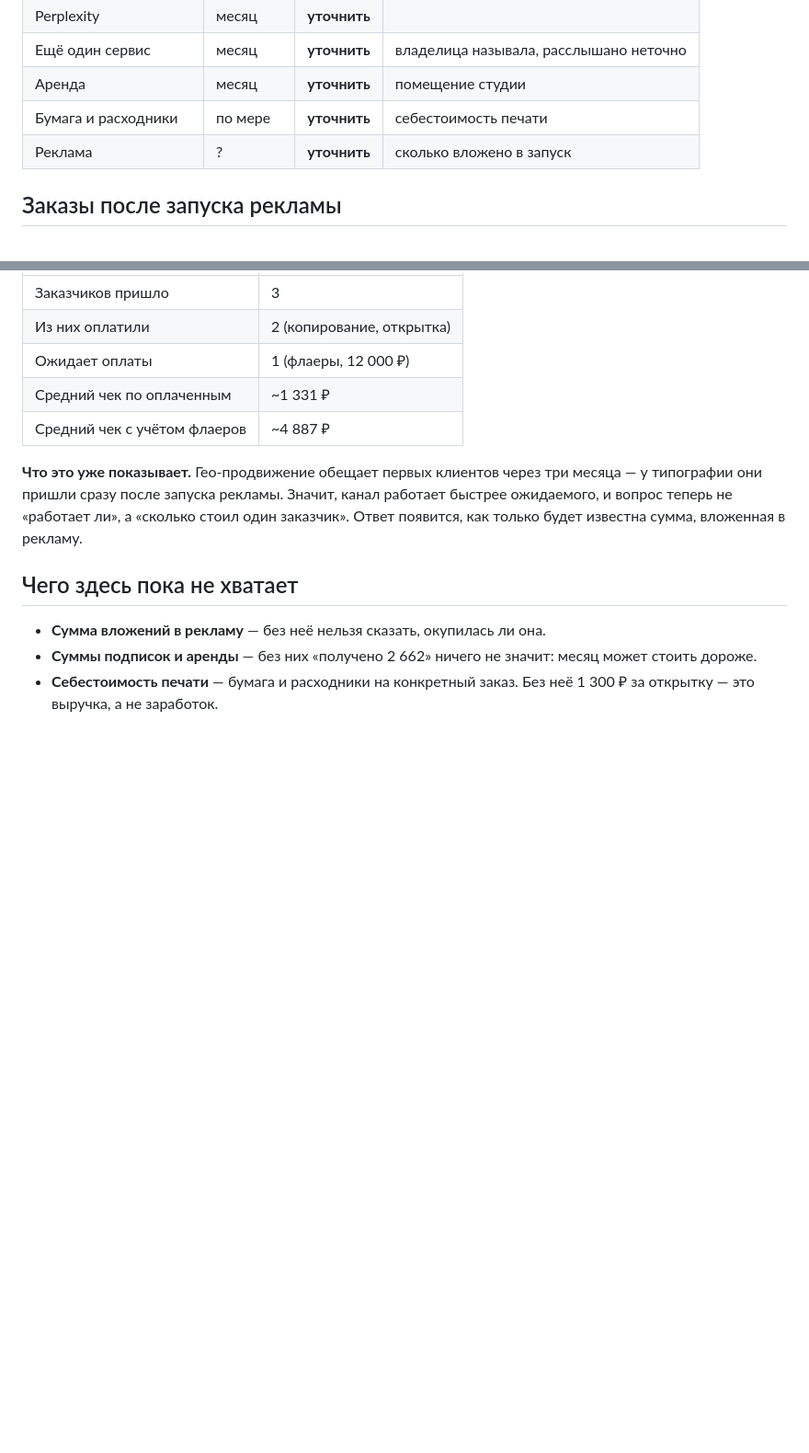
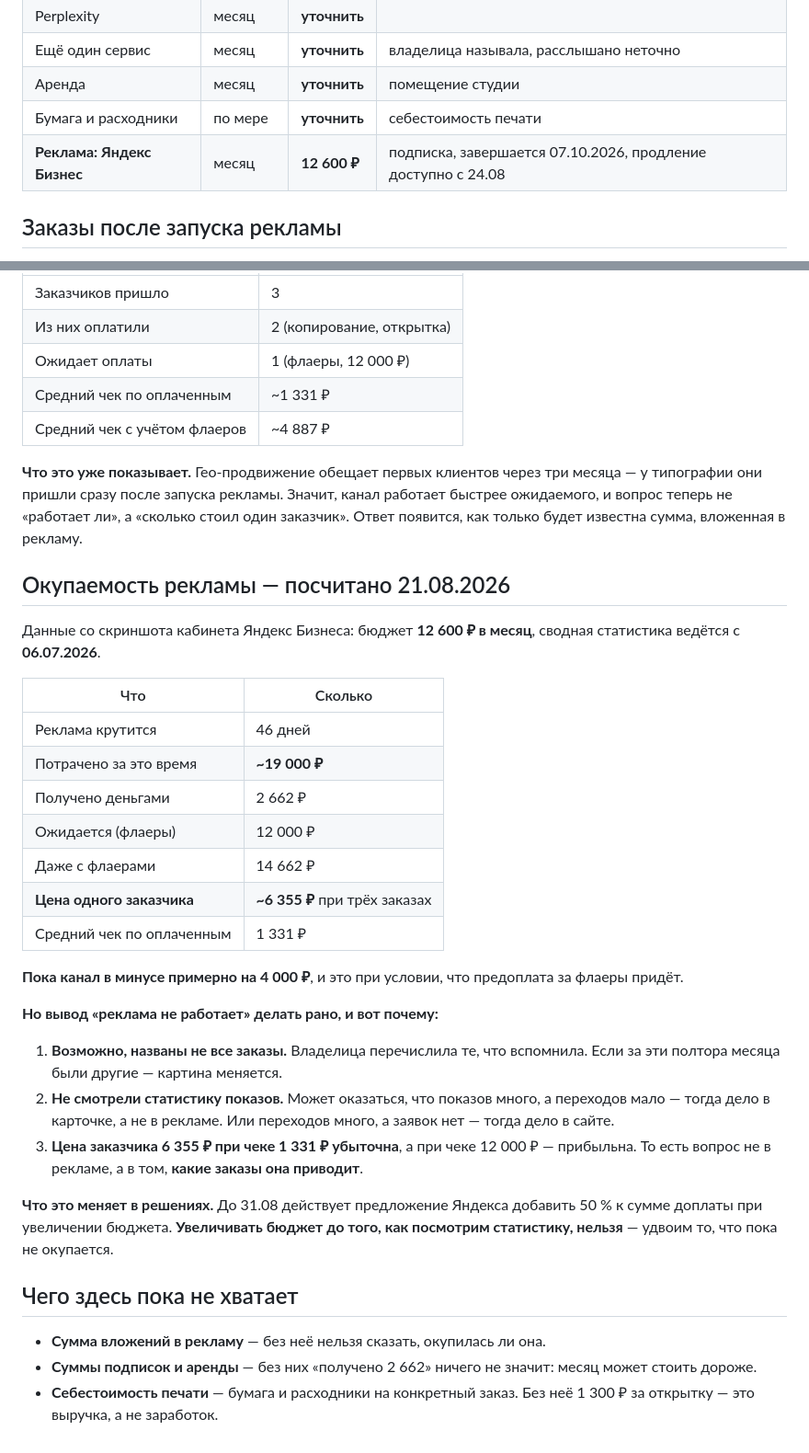
Before and after one commit to gulnaragold999m-tech/granat-kmv, a Markdown page: uchet/dengi.md, 2 parts joined by grey strips. Shown at 92% size. Drawn GitHub-style; blank space fills up the shorter version.

Commit message:
Реклама Граната: бюджет 12 600 в месяц, посчитана окупаемость
Владелица прислала скриншот кабинета Яндекс Бизнеса — это было
недостающее число.

За 46 дней работы рекламы потрачено около 19 000 рублей. Получено
деньгами 2 662, ожидается 12 000 за флаеры. Даже с ними канал в минусе
примерно на 4 000. Цена одного заказчика около 6 355 рублей при среднем
чеке 1 331.

Вывод «реклама не работает» пока делать рано: возможно, названы не все
заказы, и не смотрели статистику показов и переходов. Но записано
главное решение: до 31.08 Яндекс предлагает добавить 50 процентов при
увеличении бюджета, и увеличивать его до просмотра статистики нельзя —
удвоим то, что не окупается.

Co-Authored-By: Claude <noreply@anthropic.com>
Claude-Session: https://claude.ai/code/session_01Htp8HQjCb1vzF395bWkamH

```diff
--- a/uchet/dengi.md
+++ b/uchet/dengi.md
@@ -31,7 +31,7 @@
 | Ещё один сервис | месяц | **уточнить** | владелица называла, расслышано неточно |
 | Аренда | месяц | **уточнить** | помещение студии |
 | Бумага и расходники | по мере | **уточнить** | себестоимость печати |
-| Реклама | ? | **уточнить** | сколько вложено в запуск |
+| **Реклама: Яндекс Бизнес** | месяц | **12 600 ₽** | подписка, завершается 07.10.2026, продление доступно с 24.08 |
 
 ## Заказы после запуска рекламы
 
@@ -51,6 +51,40 @@
 ли», а «сколько стоил один заказчик». Ответ появится, как только будет
 известна сумма, вложенная в рекламу.
 
+## Окупаемость рекламы — посчитано 21.08.2026
+
+Данные со скриншота кабинета Яндекс Бизнеса: бюджет **12 600 ₽ в месяц**,
+сводная статистика ведётся с **06.07.2026**.
+
+| Что | Сколько |
+|---|---|
+| Реклама крутится | 46 дней |
+| Потрачено за это время | **~19 000 ₽** |
+| Получено деньгами | 2 662 ₽ |
+| Ожидается (флаеры) | 12 000 ₽ |
+| Даже с флаерами | 14 662 ₽ |
+| **Цена одного заказчика** | **~6 355 ₽** при трёх заказах |
+| Средний чек по оплаченным | 1 331 ₽ |
+
+**Пока канал в минусе примерно на 4 000 ₽**, и это при условии, что
+предоплата за флаеры придёт.
+
+**Но вывод «реклама не работает» делать рано, и вот почему:**
+
+1. **Возможно, названы не все заказы.** Владелица перечислила те, что
+   вспомнила. Если за эти полтора месяца были другие — картина меняется.
+2. **Не смотрели статистику показов.** Может оказаться, что показов
+   много, а переходов мало — тогда дело в карточке, а не в рекламе.
+   Или переходов много, а заявок нет — тогда дело в сайте.
+3. **Цена заказчика 6 355 ₽ при чеке 1 331 ₽ убыточна**, а при чеке
+   12 000 ₽ — прибыльна. То есть вопрос не в рекламе, а в том, **какие
+   заказы она приводит**.
+
+**Что это меняет в решениях.** До 31.08 действует предложение Яндекса
+добавить 50 % к сумме доплаты при увеличении бюджета. **Увеличивать
+бюджет до того, как посмотрим статистику, нельзя** — удвоим то, что
+пока не окупается.
+
 ## Чего здесь пока не хватает
 
 - **Сумма вложений в рекламу** — без неё нельзя сказать, окупилась ли она.
```
